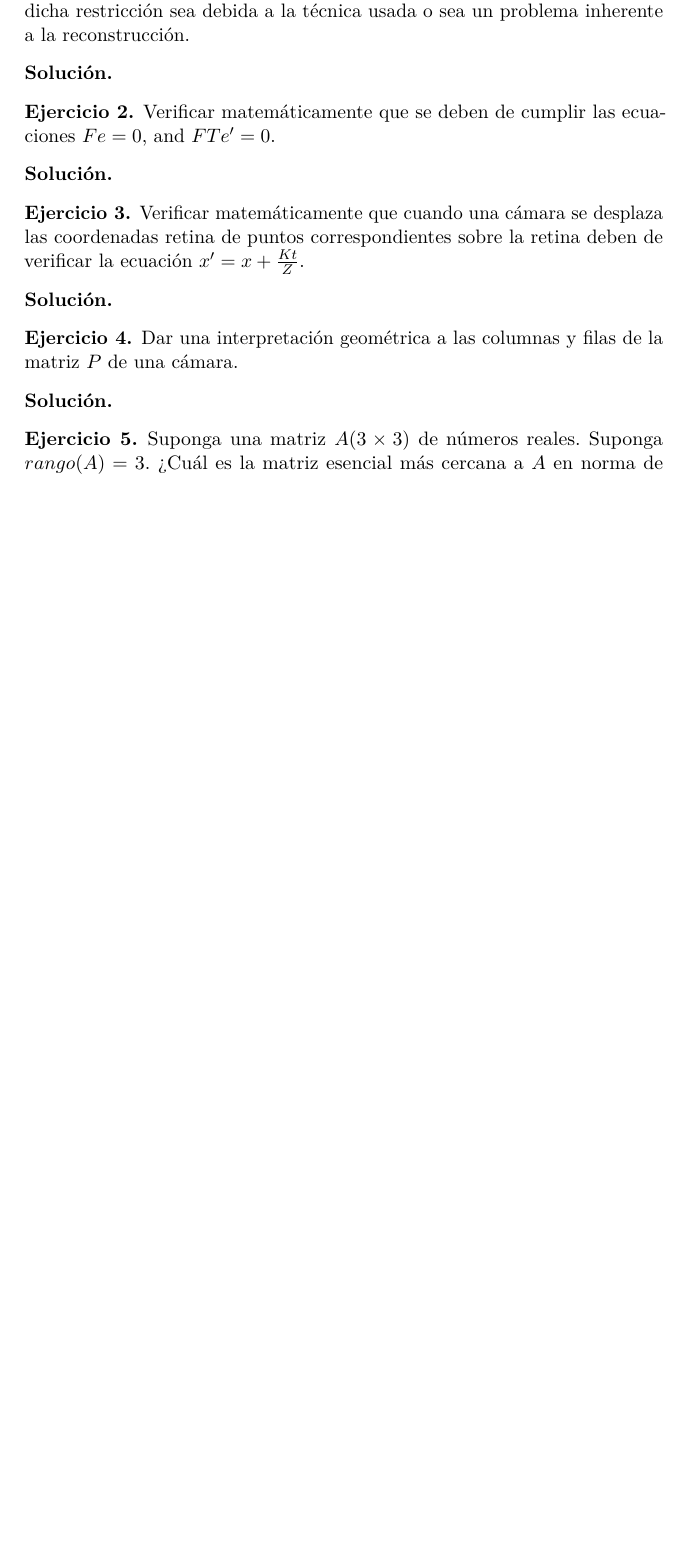
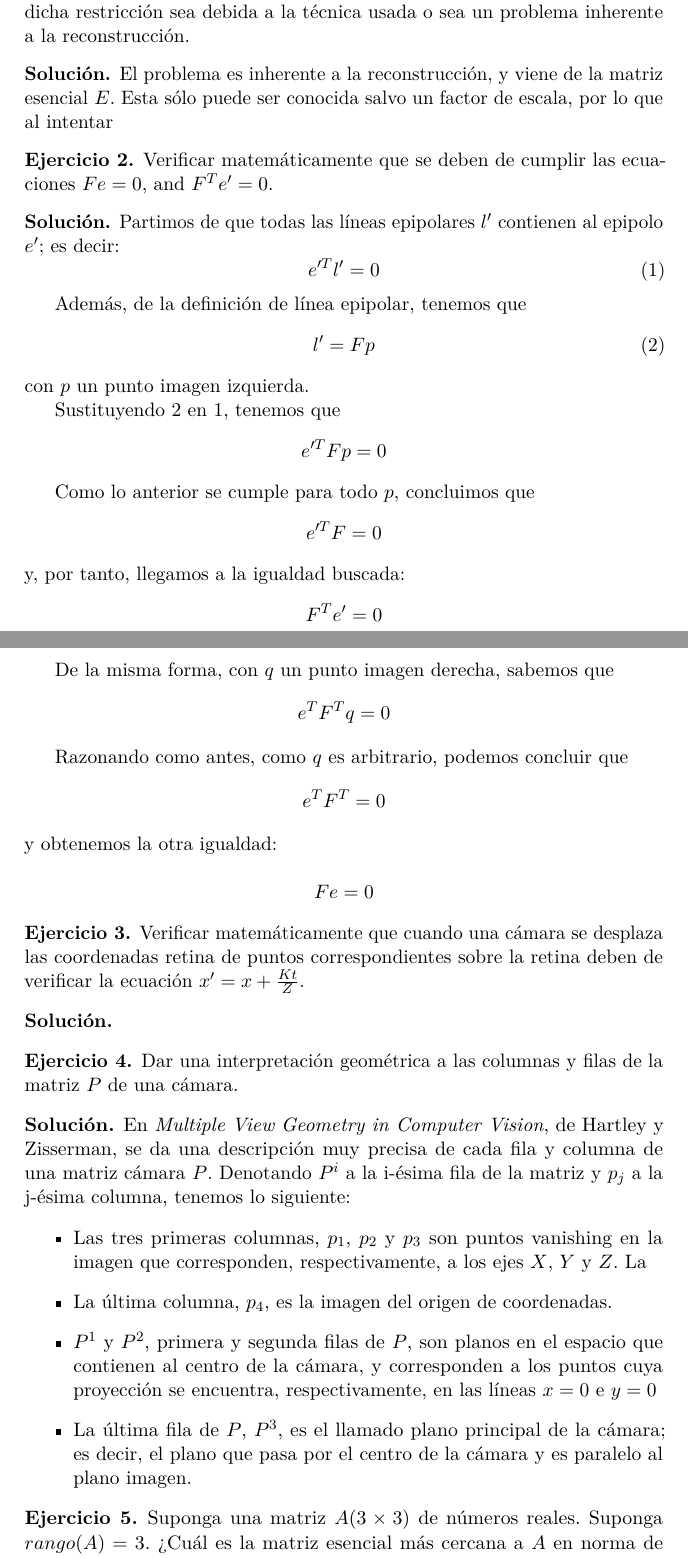
Before and after one commit to agarciamontoro/computer-vision, a LaTeX document (Cuestionarios/C_03.tex): part of page 1 of 2 before the commit and two parts of pages 1 and 2 of 3 after it, the two joined at a grey line, cut so that both start at the same text, the shorter picture padded with empty space. Compiled offline with pdfLaTeX.

Commit message:
Añade algunas preguntas.

```diff
--- a/Cuestionarios/C_03.tex
+++ b/Cuestionarios/C_03.tex
@@ -82,14 +82,56 @@
     \end{ejercicio}
 
     \begin{solucion}
-
+        El problema es inherente a la reconstrucción, y viene de la matriz esencial $E$. Esta sólo puede ser conocida salvo un factor de escala, por lo que al intentar
     \end{solucion}
 
     \begin{ejercicio}
-        Verificar matemáticamente que se deben de cumplir las ecuaciones $Fe = 0$, and $F T e' = 0$.
+        Verificar matemáticamente que se deben de cumplir las ecuaciones $Fe = 0$, and $F^T e' = 0$.
     \end{ejercicio}
 
     \begin{solucion}
+        Partimos de que todas las líneas epipolares $l'$ contienen al epipolo $e'$; es decir:
+        \begin{equation}
+            e'^Tl' = 0
+            \label{eq:epipole}
+        \end{equation}
+
+        Además, de la definición de línea epipolar, tenemos que
+        \begin{equation}
+            l' = Fp
+            \label{eq:defLine}
+        \end{equation}
+        con $p$ un punto imagen izquierda.
+
+        Sustituyendo \ref{eq:defLine} en \ref{eq:epipole}, tenemos que
+        \[
+            e'^TFp = 0
+        \]
+
+        Como lo anterior se cumple para todo $p$, concluimos que
+        \[
+            e'^TF = 0
+        \]
+        y, por tanto, llegamos a la igualdad buscada:
+        \[
+            F^T e' = 0
+        \]
+
+        De la misma forma, con $q$ un punto imagen derecha, sabemos que
+        \[
+            e^T F^T q = 0
+        \]
+
+        Razonando como antes, como $q$ es arbitrario, podemos concluir que
+        \[
+            e^T F^T = 0
+        \]
+        y obtenemos la otra igualdad:
+
+        \[
+            F e = 0
+        \]
+
 
     \end{solucion}
 
@@ -106,7 +148,12 @@
     \end{ejercicio}
 
     \begin{solucion}
-
+        En \emph{Multiple View Geometry in Computer Vision}, de Hartley y Zisserman, se da una descripción muy precisa de cada fila y columna de una matriz cámara $P$. Denotando $P^i$ a la i-ésima fila de la matriz y $p_j$ a la j-ésima columna, tenemos lo siguiente:
+        \begin{itemize}
+            \item Las tres primeras columnas, $p_1$, $p_2$ y $p_3$ son puntos vanishing en la imagen que corresponden, respectivamente, a los ejes $X$, $Y$ y $Z$. La \item La última columna, $p_4$, es la imagen del origen de coordenadas.
+            \item $P^1$ y $P^2$, primera y segunda filas de $P$, son planos en el espacio que contienen al centro de la cámara, y corresponden a los puntos cuya proyección se encuentra, respectivamente, en las líneas $x=0$ e $y=0$
+            \item La última fila de $P$, $P^3$, es el llamado plano principal de la cámara; es decir, el plano que pasa por el centro de la cámara y es paralelo al plano imagen.
+        \end{itemize}
     \end{solucion}
 
     \begin{ejercicio}
```
Also changed, not shown: Cuestionarios/C_03.pdf (added), Cuestionarios/C_03.tex (2 more changed lines).
